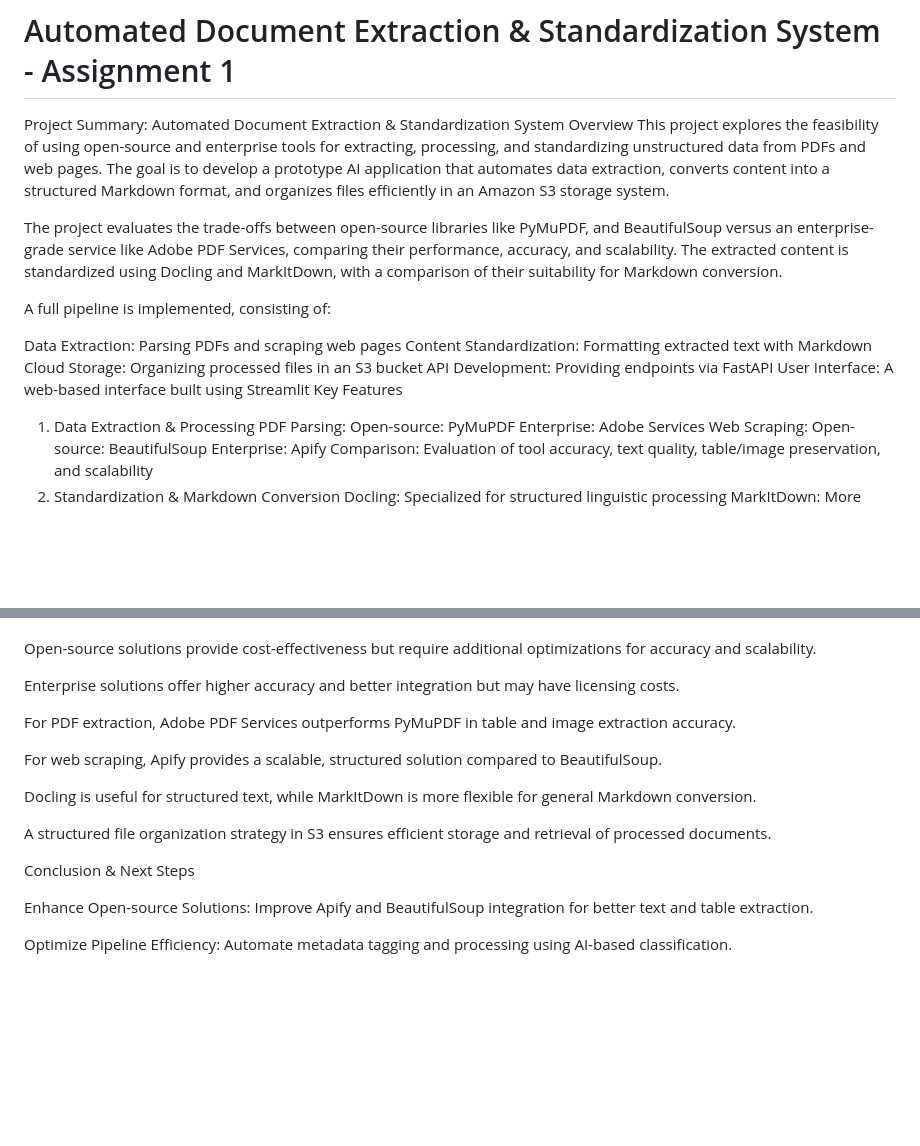
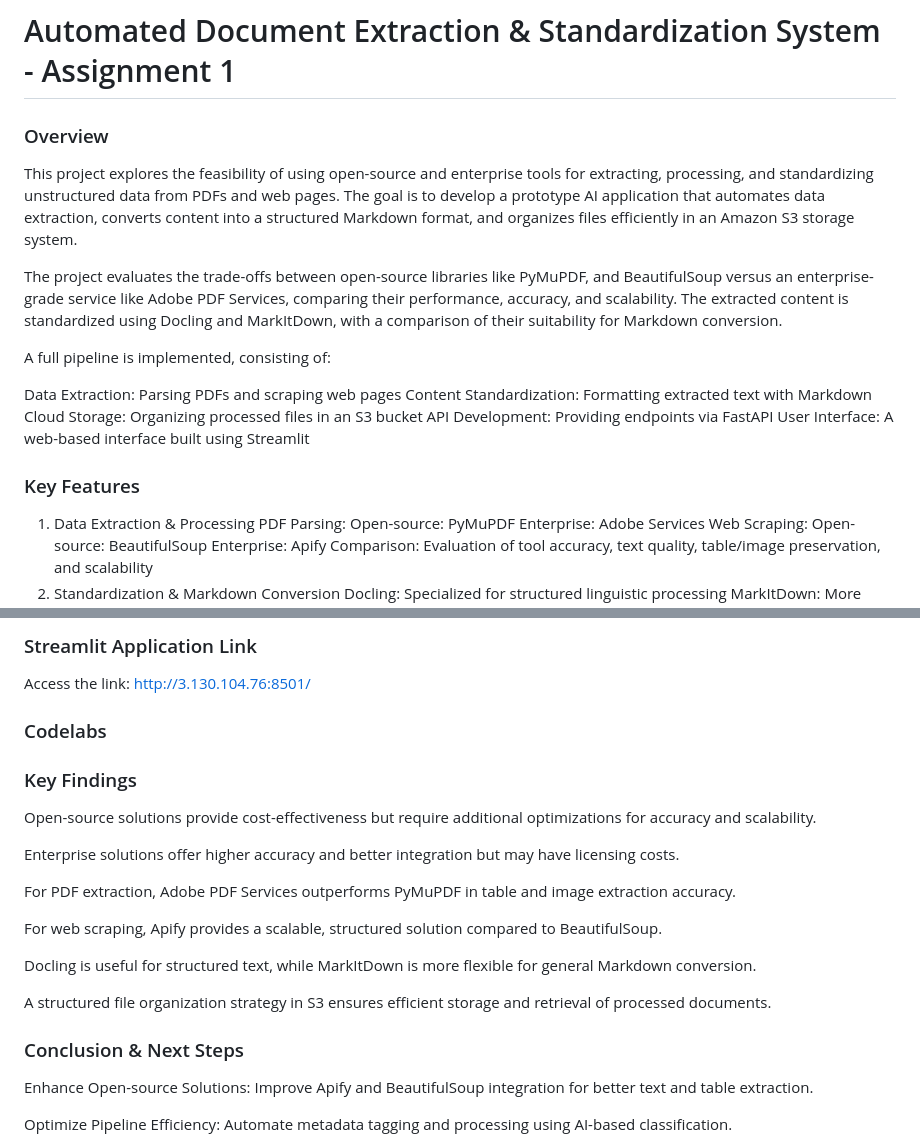
Before and after one commit to pratikkanade/BigDataSystemsAssignment1, a Markdown page: README.md, 2 parts joined by grey strips. Drawn GitHub-style; blank space fills up the shorter version.

```diff
--- a/README.md
+++ b/README.md
@@ -1,6 +1,7 @@
 # Automated Document Extraction & Standardization System - Assignment 1
-Project Summary: Automated Document Extraction & Standardization System
-Overview
+
+### Overview
+
 This project explores the feasibility of using open-source and enterprise tools for extracting, processing, and standardizing unstructured data from PDFs and web pages. The goal is to develop a prototype AI application that automates data extraction, converts content into a structured Markdown format, and organizes files efficiently in an Amazon S3 storage system.
 
 The project evaluates the trade-offs between open-source libraries like PyMuPDF, and BeautifulSoup versus an enterprise-grade service like Adobe PDF Services, comparing their performance, accuracy, and scalability. The extracted content is standardized using Docling and MarkItDown, with a comparison of their suitability for Markdown conversion.
@@ -12,7 +13,8 @@ Content Standardization: Formatting extracted text with Markdown
 Cloud Storage: Organizing processed files in an S3 bucket
 API Development: Providing endpoints via FastAPI
 User Interface: A web-based interface built using Streamlit
-Key Features
+
+### Key Features
 1. Data Extraction & Processing
 PDF Parsing:
 Open-source: PyMuPDF
@@ -123,3 +134,12 @@ Key Findings
+### Streamlit Application Link
+Access the link: http://3.130.104.76:8501/
+
+### Codelabs
+
+
+
+
+### Key Findings
 
 Open-source solutions provide cost-effectiveness but require additional optimizations for accuracy and scalability.
 
@@ -133,7 +153,7 @@ Docling is useful for structured text, while MarkItDown is more flexible for gen
 
 A structured file organization strategy in S3 ensures efficient storage and retrieval of processed documents.
 
-Conclusion & Next Steps
+### Conclusion & Next Steps
 
 Enhance Open-source Solutions: Improve Apify and BeautifulSoup integration for better text and table extraction.
 
```
Also changed, not shown: other parts of README.md (+34 -25 lines).
